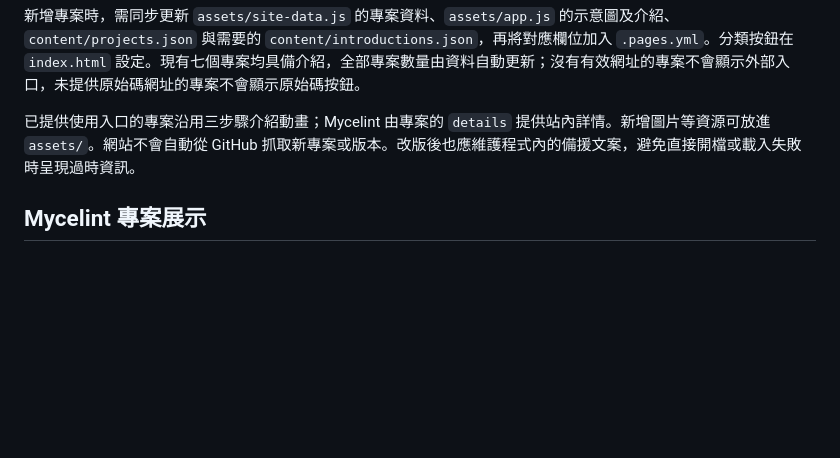
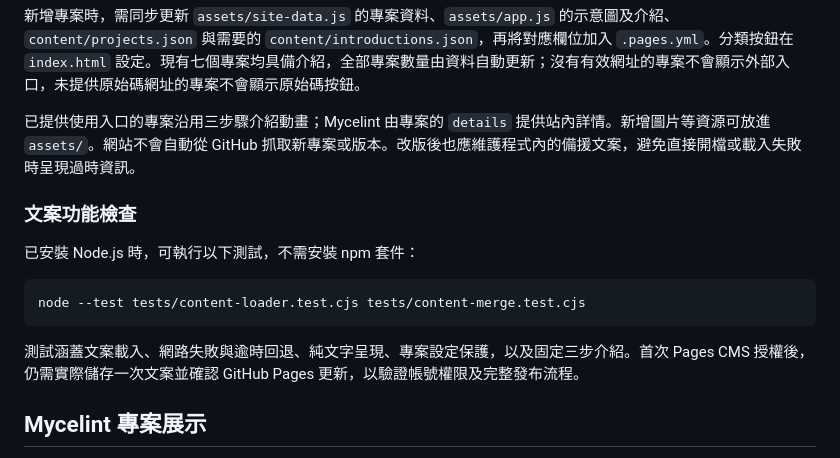
Before and after one commit to Tung-Beauregard/w-studio, a Markdown page: README.md, the part around the change. Drawn GitHub-style; blank space fills up the shorter version.

Commit message:
Document content editor validation and first-use checks

````diff
--- a/README.md
+++ b/README.md
@@ -104,6 +104,16 @@ python -m http.server 8000
 
 已提供使用入口的專案沿用三步驟介紹動畫；Mycelint 由專案的 `details` 提供站內詳情。新增圖片等資源可放進 `assets/`。網站不會自動從 GitHub 抓取新專案或版本。改版後也應維護程式內的備援文案，避免直接開檔或載入失敗時呈現過時資訊。
 
+### 文案功能檢查
+
+已安裝 Node.js 時，可執行以下測試，不需安裝 npm 套件：
+
+```sh
+node --test tests/content-loader.test.cjs tests/content-merge.test.cjs
+```
+
+測試涵蓋文案載入、網路失敗與逾時回退、純文字呈現、專案設定保護，以及固定三步介紹。首次 Pages CMS 授權後，仍需實際儲存一次文案並確認 GitHub Pages 更新，以驗證帳號權限及完整發布流程。
+
 ## Mycelint 專案展示
 
 Mycelint（by W AI Studio）定位為 AI 協作開發工作臺，列於「AI 開發」分類。網站資料識別碼為 `agent-hub`，僅供網站元件識別。介紹以一般訪客可理解的需求、預期工作流程、名稱意象及研發原型狀態為主；尚未提供使用、下載或原始碼入口。
````
